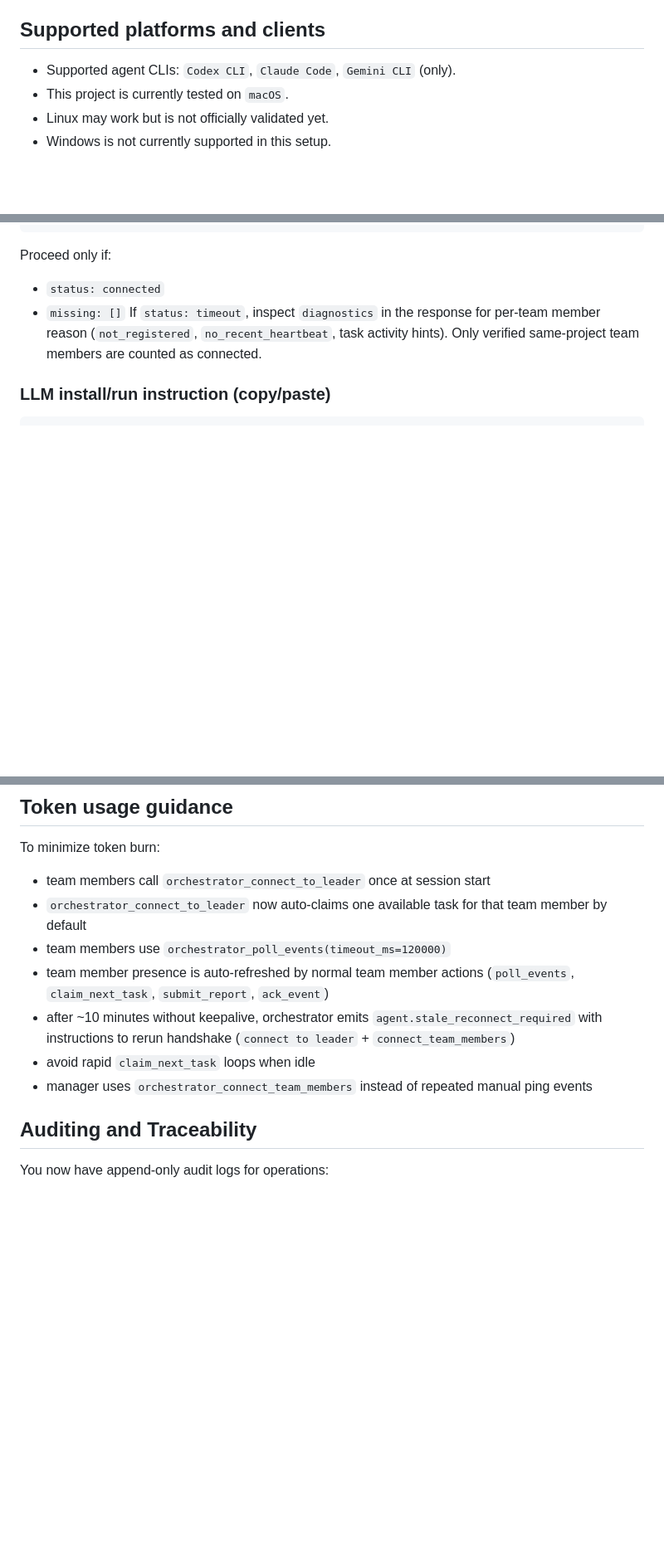
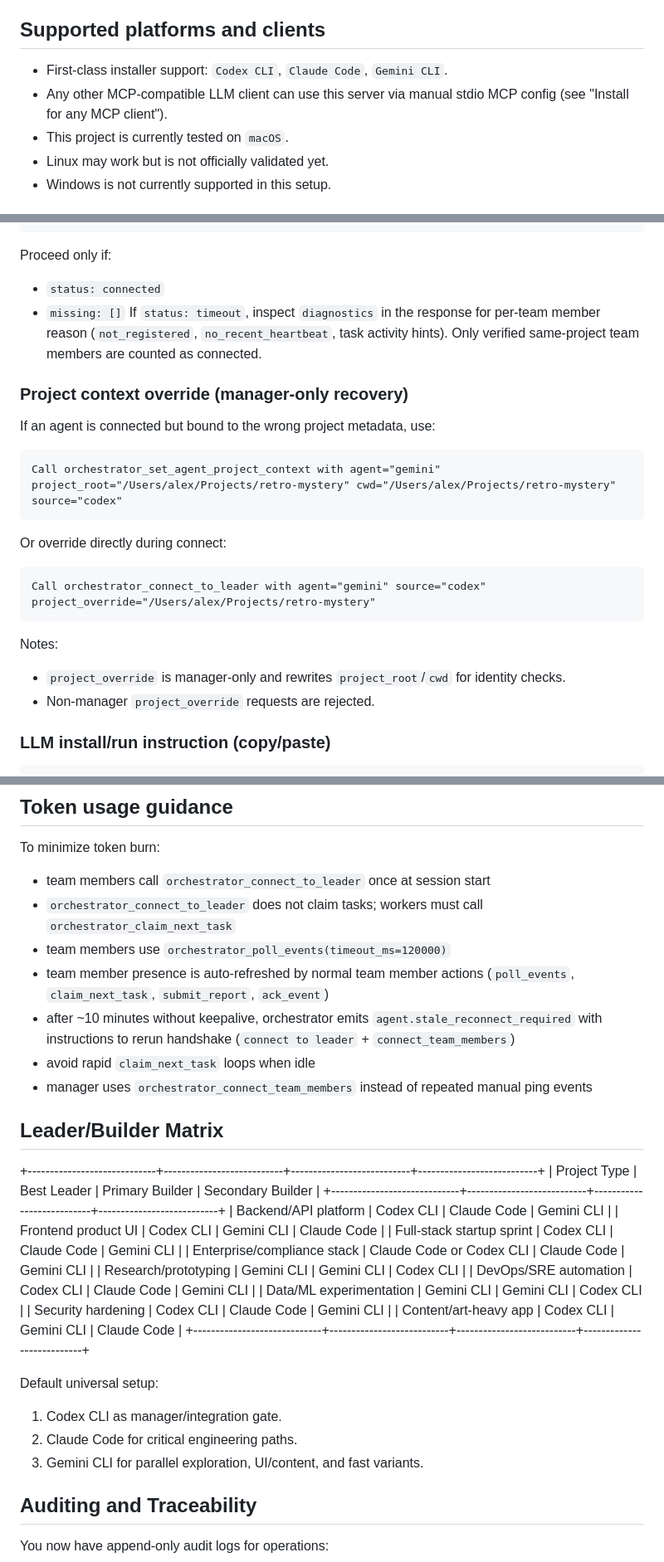
Before and after one commit to alexpekarovsky/agent-leader, a Markdown page: README.md, 3 parts joined by grey strips. Shown at 83% size. Drawn GitHub-style; blank space fills up the shorter version.

````diff
--- a/README.md
+++ b/README.md
@@ -3,7 +3,8 @@
 `agent-leader` is an MCP orchestration server for multi-agent software delivery (Codex manager + Claude/Gemini team members).
 
 ## Supported platforms and clients
-- Supported agent CLIs: `Codex CLI`, `Claude Code`, `Gemini CLI` (only).
+- First-class installer support: `Codex CLI`, `Claude Code`, `Gemini CLI`.
+- Any other MCP-compatible LLM client can use this server via manual stdio MCP config (see "Install for any MCP client").
 - This project is currently tested on `macOS`.
 - Linux may work but is not officially validated yet.
 - Windows is not currently supported in this setup.
@@ -154,6 +180,19 @@ Proceed only if:
 If `status: timeout`, inspect `diagnostics` in the response for per-team member reason (`not_registered`, `no_recent_heartbeat`, task activity hints).
 Only verified same-project team members are counted as connected.
 
+### Project context override (manager-only recovery)
+If an agent is connected but bound to the wrong project metadata, use:
+```text
+Call orchestrator_set_agent_project_context with agent="gemini" project_root="/Users/alex/Projects/retro-mystery" cwd="/Users/alex/Projects/retro-mystery" source="codex"
+```
+Or override directly during connect:
+```text
+Call orchestrator_connect_to_leader with agent="gemini" source="codex" project_override="/Users/alex/Projects/retro-mystery"
+```
+Notes:
+- `project_override` is manager-only and rewrites `project_root`/`cwd` for identity checks.
+- Non-manager `project_override` requests are rejected.
+
 ### LLM install/run instruction (copy/paste)
 ```text
 Install MCP server `agent-leader-orchestrator` from this repository with `./scripts/install_agent_leader_mcp.sh --all`, verify via `mcp list`, then call `orchestrator_status` and confirm `server=agent-leader-orchestrator` and `root` is this repository. Then run manager/team member flow (team members connect to leader; manager performs the connection handshake once; then manager bootstraps/creates tasks; team members claim/report; manager validates).
@@ -172,12 +211,33 @@ Call orchestrator_live_status_report with overall_percent=14 phase_1_percent=35
 ## Token usage guidance
 To minimize token burn:
 - team members call `orchestrator_connect_to_leader` once at session start
-- `orchestrator_connect_to_leader` now auto-claims one available task for that team member by default
+- `orchestrator_connect_to_leader` does not claim tasks; workers must call `orchestrator_claim_next_task`
 - team members use `orchestrator_poll_events(timeout_ms=120000)`
 - team member presence is auto-refreshed by normal team member actions (`poll_events`, `claim_next_task`, `submit_report`, `ack_event`)
 - after ~10 minutes without keepalive, orchestrator emits `agent.stale_reconnect_required` with instructions to rerun handshake (`connect to leader` + `connect_team_members`)
 - avoid rapid `claim_next_task` loops when idle
 - manager uses `orchestrator_connect_team_members` instead of repeated manual ping events
+
+## Leader/Builder Matrix
++-----------------------------+---------------------------+---------------------------+---------------------------+
+| Project Type                | Best Leader               | Primary Builder           | Secondary Builder         |
++-----------------------------+---------------------------+---------------------------+---------------------------+
+| Backend/API platform        | Codex CLI                 | Claude Code               | Gemini CLI                |
+| Frontend product UI         | Codex CLI                 | Gemini CLI                | Claude Code               |
+| Full-stack startup sprint   | Codex CLI                 | Claude Code               | Gemini CLI                |
+| Enterprise/compliance stack | Claude Code or Codex CLI  | Claude Code               | Gemini CLI                |
+| Research/prototyping        | Gemini CLI                | Gemini CLI                | Codex CLI                 |
+| DevOps/SRE automation       | Codex CLI                 | Claude Code               | Gemini CLI                |
+| Data/ML experimentation     | Gemini CLI                | Gemini CLI                | Codex CLI                 |
+| Security hardening          | Codex CLI                 | Claude Code               | Gemini CLI                |
+| Content/art-heavy app       | Codex CLI                 | Gemini CLI                | Claude Code               |
++-----------------------------+---------------------------+---------------------------+---------------------------+
+
+Default universal setup:
+
+1. Codex CLI as manager/integration gate.
+2. Claude Code for critical engineering paths.
+3. Gemini CLI for parallel exploration, UI/content, and fast variants.
 
 ## Auditing and Traceability
 You now have append-only audit logs for operations:
````
Also changed, not shown: other parts of README.md (+43 -3 lines).
